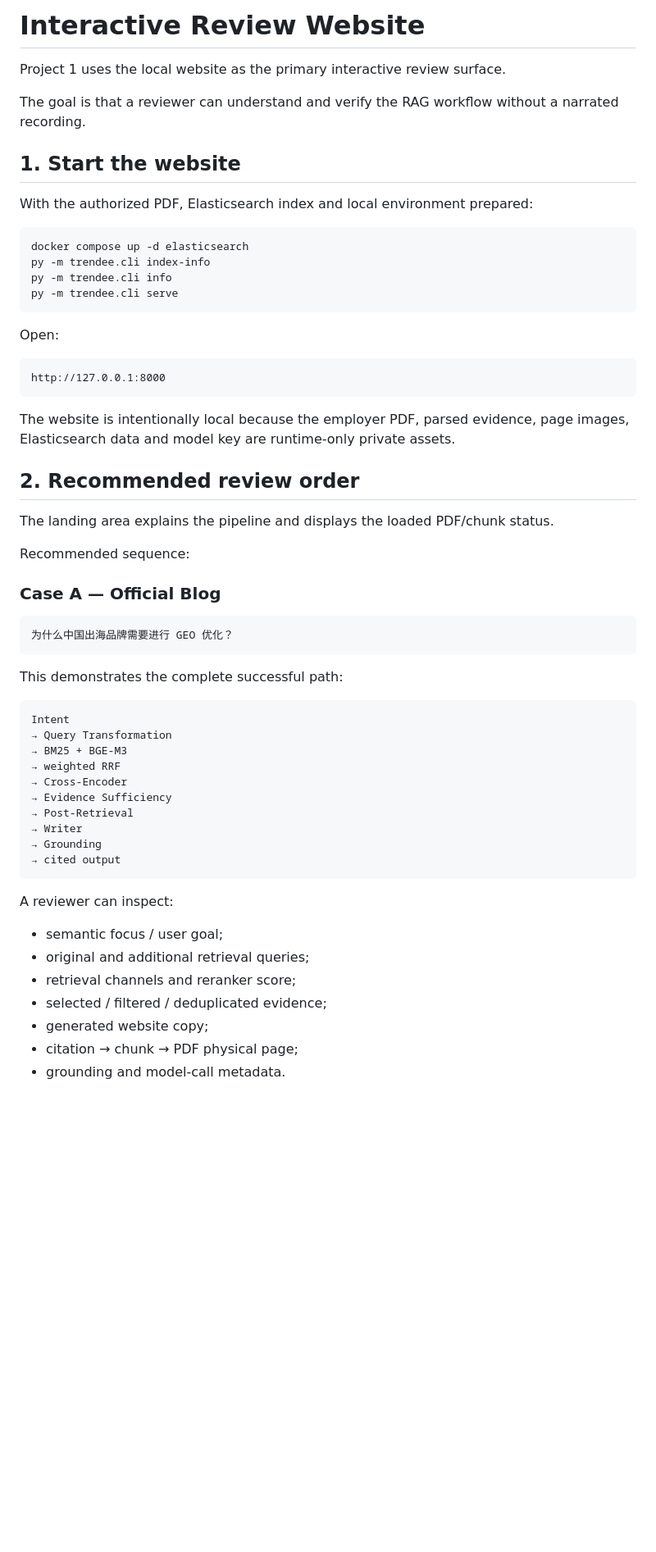
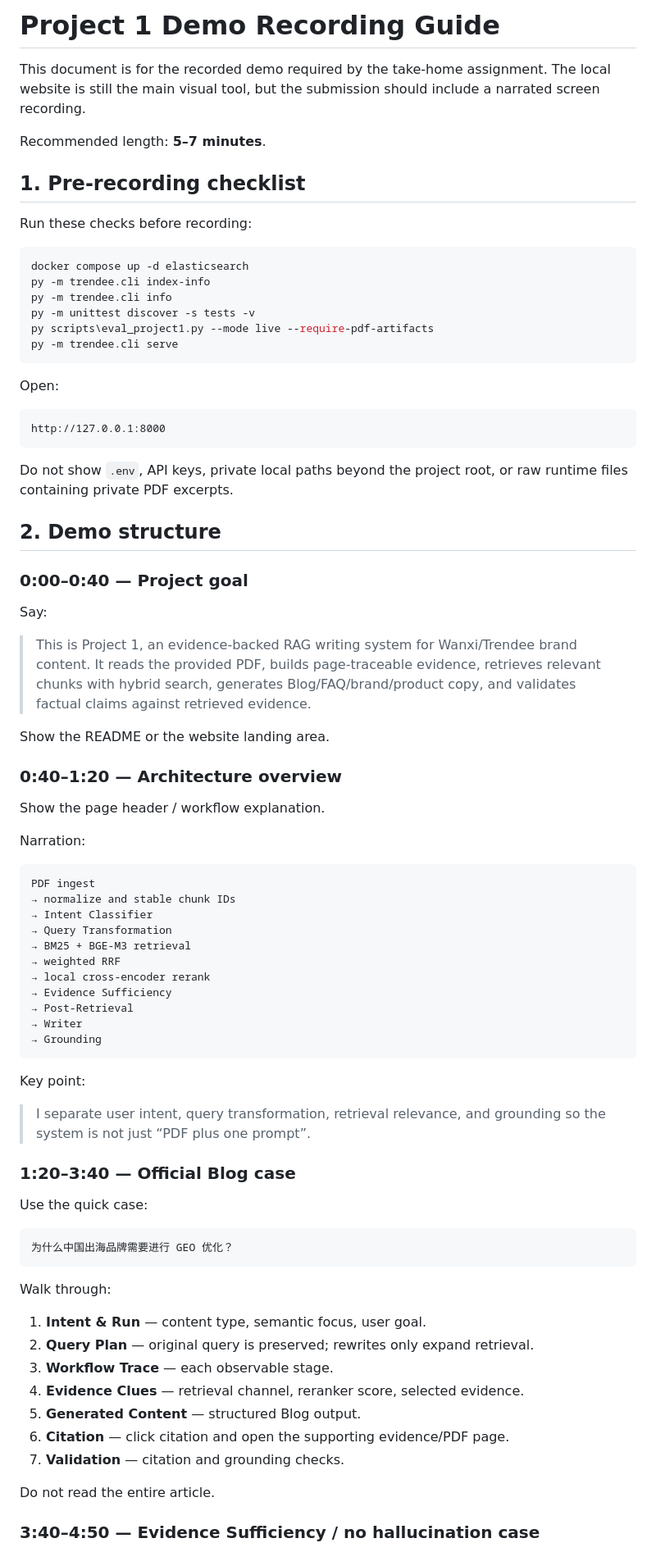
Before and after one commit to chromiii/WANXI-RAG, a Markdown page: docs/DEMO.md, the part around one of its changes. Shown at 82% size. Rendered like a GitHub page; blank space fills up the shorter version.

Commit message:
docs: restore recording-first Project 1 demo guide

```diff
--- a/docs/DEMO.md
+++ b/docs/DEMO.md
@@ -1,17 +1,19 @@
-# Interactive Review Website
+# Project 1 Demo Recording Guide
 
-Project 1 uses the local website as the primary interactive review surface.
+This document is for the recorded demo required by the take-home assignment. The local website is still the main visual tool, but the submission should include a narrated screen recording.
 
-The goal is that a reviewer can understand and verify the RAG workflow without a narrated recording.
+Recommended length: **5–7 minutes**.
 
-## 1. Start the website
+## 1. Pre-recording checklist
 
-With the authorized PDF, Elasticsearch index and local environment prepared:
+Run these checks before recording:
 
 ~~~powershell
 docker compose up -d elasticsearch
 py -m trendee.cli index-info
 py -m trendee.cli info
+py -m unittest discover -s tests -v
+py scripts\eval_project1.py --mode live --require-pdf-artifacts
 py -m trendee.cli serve
 ~~~
 
@@ -21,42 +23,61 @@ Open:
 http://127.0.0.1:8000
 ~~~
 
-The website is intentionally local because the employer PDF, parsed evidence, page images, Elasticsearch data and model key are runtime-only private assets.
+Do not show `.env`, API keys, private local paths beyond the project root, or raw runtime files containing private PDF excerpts.
 
-## 2. Recommended review order
+## 2. Demo structure
 
-The landing area explains the pipeline and displays the loaded PDF/chunk status.
+### 0:00–0:40 — Project goal
 
-Recommended sequence:
+Say:
 
-### Case A — Official Blog
+> This is Project 1, an evidence-backed RAG writing system for Wanxi/Trendee brand content. It reads the provided PDF, builds page-traceable evidence, retrieves relevant chunks with hybrid search, generates Blog/FAQ/brand/product copy, and validates factual claims against retrieved evidence.
+
+Show the README or the website landing area.
+
+### 0:40–1:20 — Architecture overview
+
+Show the page header / workflow explanation.
+
+Narration:
+
+~~~text
+PDF ingest
+→ normalize and stable chunk IDs
+→ Intent Classifier
+→ Query Transformation
+→ BM25 + BGE-M3 retrieval
+→ weighted RRF
+→ local cross-encoder rerank
+→ Evidence Sufficiency
+→ Post-Retrieval
+→ Writer
+→ Grounding
+~~~
+
+Key point:
+
+> I separate user intent, query transformation, retrieval relevance, and grounding so the system is not just “PDF plus one prompt”.
+
+### 1:20–3:40 — Official Blog case
+
+Use the quick case:
 
 ~~~text
 为什么中国出海品牌需要进行 GEO 优化？
 ~~~
 
-This demonstrates the complete successful path:
+Walk through:
 
-~~~text
-Intent
-→ Query Transformation
-→ BM25 + BGE-M3
-→ weighted RRF
-→ Cross-Encoder
-→ Evidence Sufficiency
-→ Post-Retrieval
-→ Writer
-→ Grounding
-→ cited output
-~~~
+1. **Intent & Run** — content type, semantic focus, user goal.
+2. **Query Plan** — original query is preserved; rewrites only expand retrieval.
+3. **Workflow Trace** — each observable stage.
+4. **Evidence Clues** — retrieval channel, reranker score, selected evidence.
+5. **Generated Content** — structured Blog output.
+6. **Citation** — click citation and open the supporting evidence/PDF page.
+7. **Validation** — citation and grounding checks.
 
-A reviewer can inspect:
+Do not read the entire article.
 
-- semantic focus / user goal;
-- original and additional retrieval queries;
-- retrieval channels and reranker score;
-- selected / filtered / deduplicated evidence;
-- generated website copy;
-- citation → chunk → PDF physical page;
-- grounding and model-call metadata.
+### 3:40–4:50 — Evidence Sufficiency / no hallucination case
 
```
Also changed, not shown: other parts of docs/DEMO.md (+34 -99 lines).
